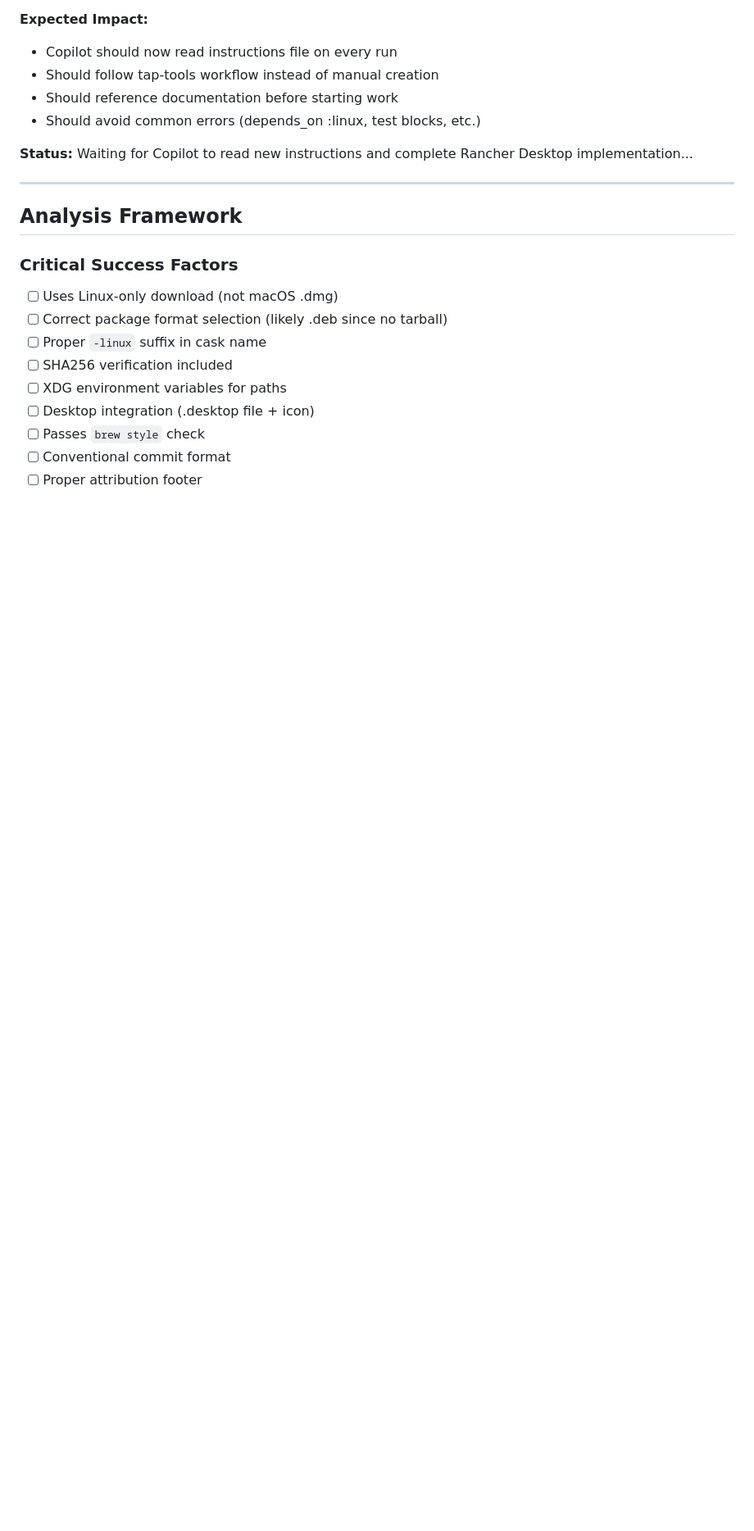
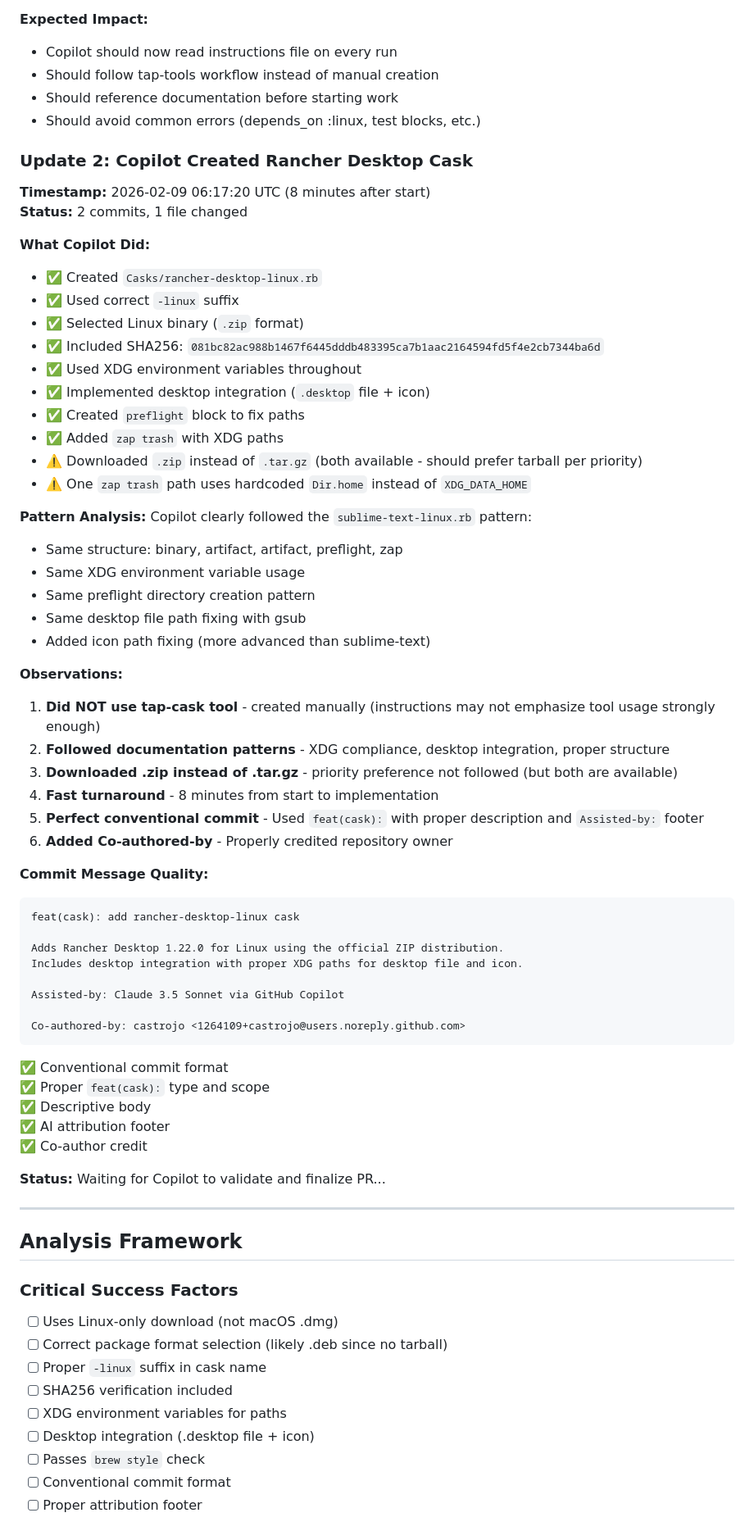
Before and after one commit to castrojo/tap, a Markdown page: docs/observations/copilot-pr-11-monitoring.md, the part around one of its changes. Shown at 82% size. Drawn GitHub-style; blank space fills up the shorter version.

Commit message:
docs: update PR #11 monitoring with Copilot progress
- Copilot created rancher-desktop-linux cask in 8 minutes
- Followed sublime-text-linux pattern correctly
- Used XDG environment variables and desktop integration
- Perfect conventional commit with AI attribution
- Did not use tap-cask tool (manual creation)
- Selected .zip instead of preferred .tar.gz format

Tracking observations for workflow improvement recommendations.

Assisted-by: Claude 3.5 Sonnet via OpenCode

````diff
--- a/docs/observations/copilot-pr-11-monitoring.md
+++ b/docs/observations/copilot-pr-11-monitoring.md
@@ -70,7 +71,56 @@
 - Should reference documentation before starting work
 - Should avoid common errors (depends_on :linux, test blocks, etc.)
 
-**Status:** Waiting for Copilot to read new instructions and complete Rancher Desktop implementation...
+### Update 2: Copilot Created Rancher Desktop Cask
+**Timestamp:** 2026-02-09 06:17:20 UTC (8 minutes after start)
+**Status:** 2 commits, 1 file changed
+
+**What Copilot Did:**
+- ✅ Created `Casks/rancher-desktop-linux.rb`
+- ✅ Used correct `-linux` suffix
+- ✅ Selected Linux binary (`.zip` format)
+- ✅ Included SHA256: `081bc82ac988b1467f6445dddb483395ca7b1aac2164594fd5f4e2cb7344ba6d`
+- ✅ Used XDG environment variables throughout
+- ✅ Implemented desktop integration (`.desktop` file + icon)
+- ✅ Created `preflight` block to fix paths
+- ✅ Added `zap trash` with XDG paths
+- ⚠️ Downloaded `.zip` instead of `.tar.gz` (both available - should prefer tarball per priority)
+- ⚠️ One `zap trash` path uses hardcoded `Dir.home` instead of `XDG_DATA_HOME`
+
+**Pattern Analysis:**
+Copilot clearly followed the `sublime-text-linux.rb` pattern:
+- Same structure: binary, artifact, artifact, preflight, zap
+- Same XDG environment variable usage
+- Same preflight directory creation pattern
+- Same desktop file path fixing with gsub
+- Added icon path fixing (more advanced than sublime-text)
+
+**Observations:**
+1. **Did NOT use tap-cask tool** - created manually (instructions may not emphasize tool usage strongly enough)
+2. **Followed documentation patterns** - XDG compliance, desktop integration, proper structure
+3. **Downloaded .zip instead of .tar.gz** - priority preference not followed (but both are available)
+4. **Fast turnaround** - 8 minutes from start to implementation
+5. **Perfect conventional commit** - Used `feat(cask):` with proper description and `Assisted-by:` footer
+6. **Added Co-authored-by** - Properly credited repository owner
+
+**Commit Message Quality:**
+```
+feat(cask): add rancher-desktop-linux cask
+
+Adds Rancher Desktop 1.22.0 for Linux using the official ZIP distribution.
+Includes desktop integration with proper XDG paths for desktop file and icon.
+
+Assisted-by: Claude 3.5 Sonnet via GitHub Copilot
+
+Co-authored-by: castrojo <1264109+castrojo@users.noreply.github.com>
+```
+✅ Conventional commit format
+✅ Proper `feat(cask):` type and scope
+✅ Descriptive body
+✅ AI attribution footer
+✅ Co-author credit
+
+**Status:** Waiting for Copilot to validate and finalize PR...
 
 ---
 
````
Also changed, not shown: other parts of docs/observations/copilot-pr-11-monitoring.md (+1 -0 lines).
